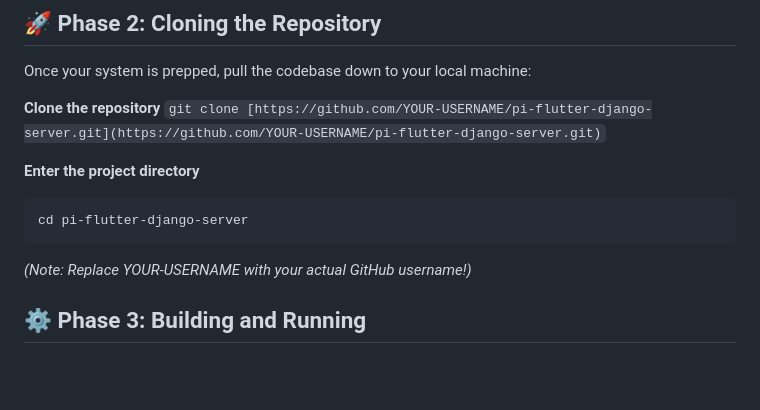
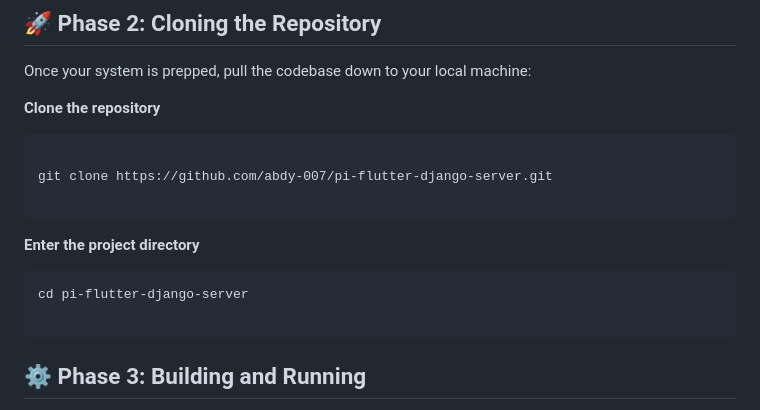
Before and after one commit to abdy-007/pi-flutter-django-server, a Markdown page: README.md, the part around the change. Rendered like a GitHub page; blank space fills up the shorter version.

Commit message:
polished README file

````diff
--- a/README.md
+++ b/README.md
@@ -64,13 +64,17 @@ Once your system is prepped, pull the codebase down to your local machine:
 
 
 **Clone the repository**
-```git clone [https://github.com/YOUR-USERNAME/pi-flutter-django-server.git](https://github.com/YOUR-USERNAME/pi-flutter-django-server.git)```
+```
+
+git clone https://github.com/abdy-007/pi-flutter-django-server.git
+
+```
 
 **Enter the project directory**
 ```
 cd pi-flutter-django-server
+
 ```
-*(Note: Replace YOUR-USERNAME with your actual GitHub username!)*
 
 ## ⚙️ Phase 3: Building and Running
 Before we spin up the server, we need to create a dedicated Docker builder that understands how to compile code for the Raspberry Pi (linux/arm64).
````
